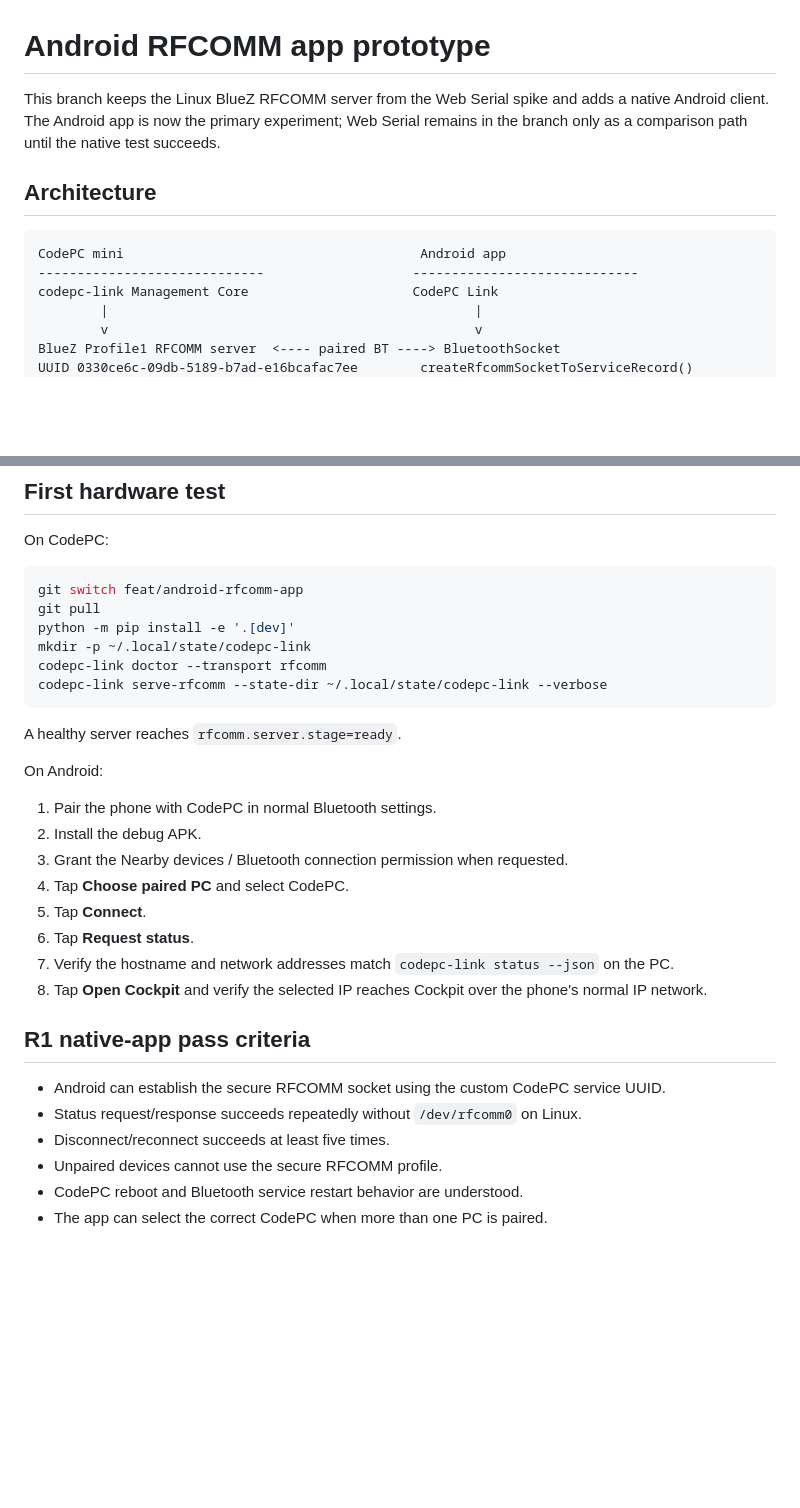
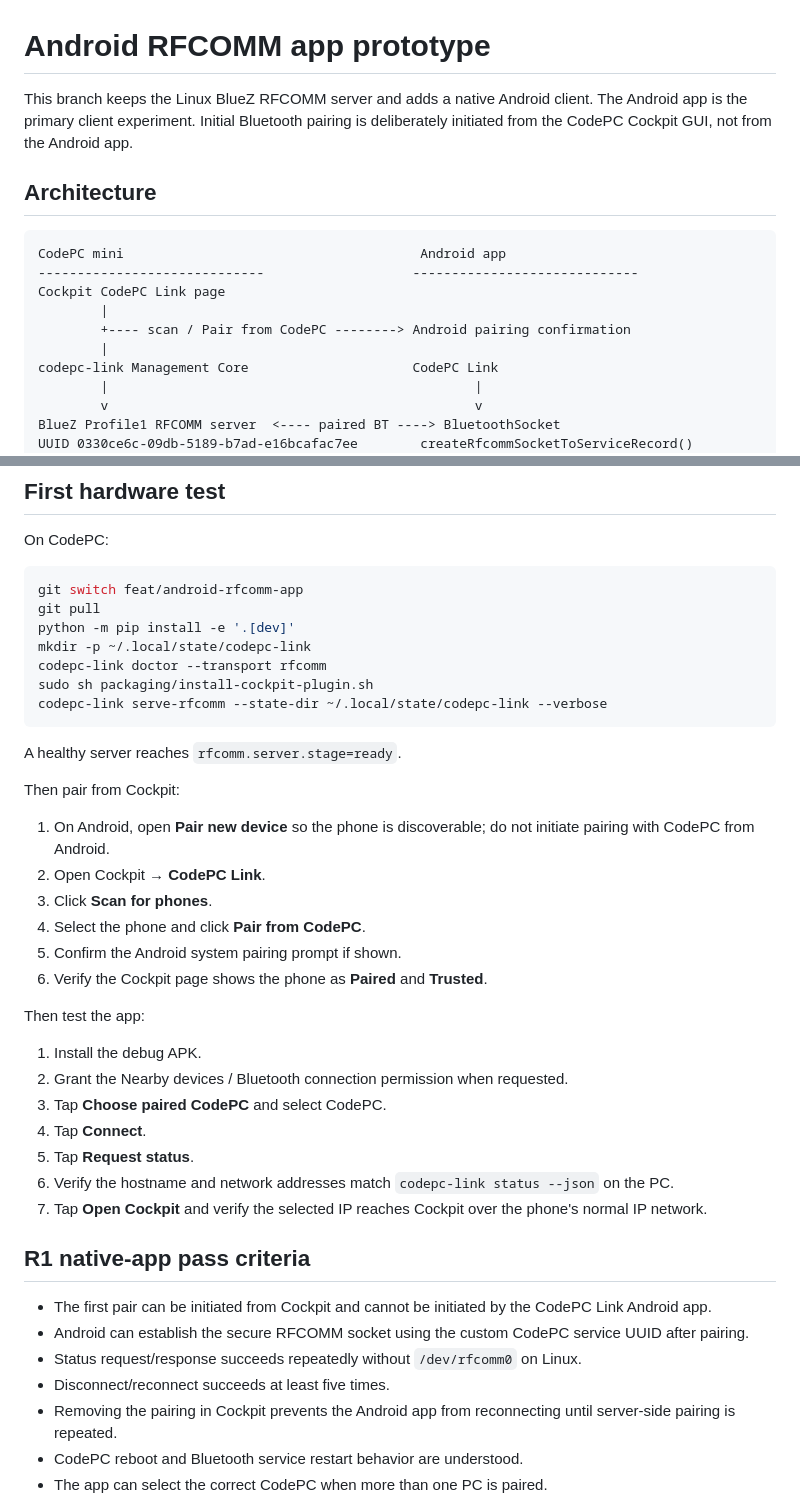
Before and after one commit to ami3go/codepc-link, a Markdown page: docs/ANDROID_RFCOMM.md, 2 parts joined by grey strips. Rendered like a GitHub page; blank space fills up the shorter version.

Commit message:
docs: align Android prototype with server-side pairing

````diff
--- a/docs/ANDROID_RFCOMM.md
+++ b/docs/ANDROID_RFCOMM.md
@@ -1,12 +1,16 @@
 # Android RFCOMM app prototype
 
-This branch keeps the Linux BlueZ RFCOMM server from the Web Serial spike and adds a native Android client. The Android app is now the primary experiment; Web Serial remains in the branch only as a comparison path until the native test succeeds.
+This branch keeps the Linux BlueZ RFCOMM server and adds a native Android client. The Android app is the primary client experiment. Initial Bluetooth pairing is deliberately initiated from the CodePC Cockpit GUI, not from the Android app.
 
 ## Architecture
 
 ```text
 CodePC mini                                      Android app
 -----------------------------                   -----------------------------
+Cockpit CodePC Link page
+        |
+        +---- scan / Pair from CodePC --------> Android pairing confirmation
+        |
 codepc-link Management Core                     CodePC Link
         |                                               |
         v                                               v
@@ -58,28 +78,38 @@ git pull
 python -m pip install -e '.[dev]'
 mkdir -p ~/.local/state/codepc-link
 codepc-link doctor --transport rfcomm
+sudo sh packaging/install-cockpit-plugin.sh
 codepc-link serve-rfcomm --state-dir ~/.local/state/codepc-link --verbose
 ```
 
 A healthy server reaches `rfcomm.server.stage=ready`.
 
-On Android:
+Then pair from Cockpit:
 
-1. Pair the phone with CodePC in normal Bluetooth settings.
-2. Install the debug APK.
-3. Grant the Nearby devices / Bluetooth connection permission when requested.
-4. Tap **Choose paired PC** and select CodePC.
-5. Tap **Connect**.
-6. Tap **Request status**.
-7. Verify the hostname and network addresses match `codepc-link status --json` on the PC.
-8. Tap **Open Cockpit** and verify the selected IP reaches Cockpit over the phone's normal IP network.
+1. On Android, open **Pair new device** so the phone is discoverable; do not initiate pairing with CodePC from Android.
+2. Open Cockpit → **CodePC Link**.
+3. Click **Scan for phones**.
+4. Select the phone and click **Pair from CodePC**.
+5. Confirm the Android system pairing prompt if shown.
+6. Verify the Cockpit page shows the phone as **Paired** and **Trusted**.
+
+Then test the app:
+
+1. Install the debug APK.
+2. Grant the Nearby devices / Bluetooth connection permission when requested.
+3. Tap **Choose paired CodePC** and select CodePC.
+4. Tap **Connect**.
+5. Tap **Request status**.
+6. Verify the hostname and network addresses match `codepc-link status --json` on the PC.
+7. Tap **Open Cockpit** and verify the selected IP reaches Cockpit over the phone's normal IP network.
 
 ## R1 native-app pass criteria
 
-- Android can establish the secure RFCOMM socket using the custom CodePC service UUID.
+- The first pair can be initiated from Cockpit and cannot be initiated by the CodePC Link Android app.
+- Android can establish the secure RFCOMM socket using the custom CodePC service UUID after pairing.
 - Status request/response succeeds repeatedly without `/dev/rfcomm0` on Linux.
 - Disconnect/reconnect succeeds at least five times.
-- Unpaired devices cannot use the secure RFCOMM profile.
+- Removing the pairing in Cockpit prevents the Android app from reconnecting until server-side pairing is repeated.
 - CodePC reboot and Bluetooth service restart behavior are understood.
 - The app can select the correct CodePC when more than one PC is paired.
 
````
Also changed, not shown: other parts of docs/ANDROID_RFCOMM.md (+19 -3 lines).
